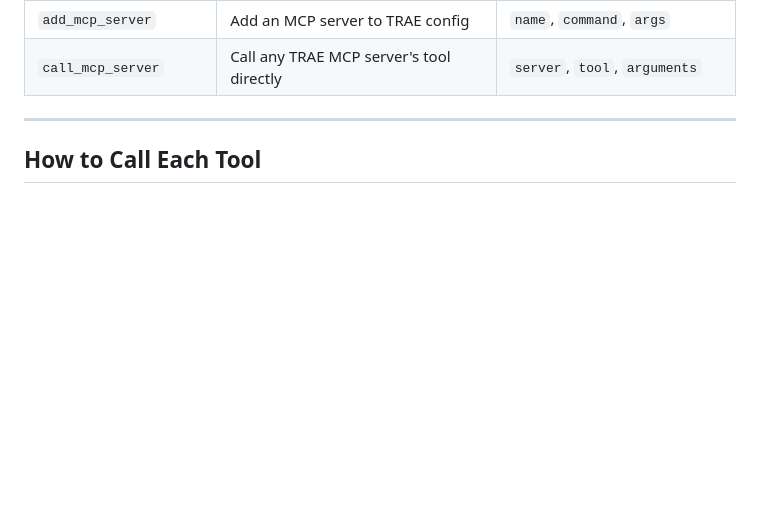
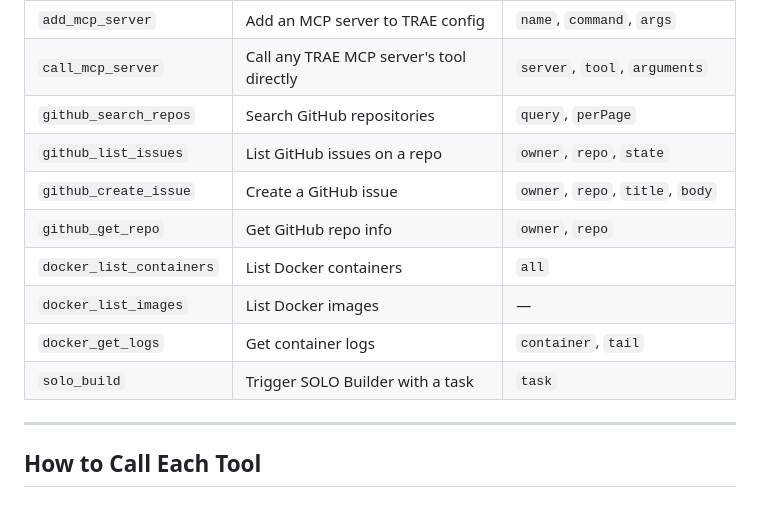
Before and after one commit to InServiceOfX/Trae-Openclaw-Integration, a Markdown page: openclaw-skill/SKILL.md, the part around the change. Rendered like a GitHub page; blank space fills up the shorter version.

Commit message:
docs: add GitHub, Docker, SOLO build tools to SKILL.md

```diff
--- a/openclaw-skill/SKILL.md
+++ b/openclaw-skill/SKILL.md
@@ -115,6 +115,14 @@ for attempt in range(5):
 | `list_mcp_servers` | List all TRAE MCP servers (User + Global) | — |
 | `add_mcp_server` | Add an MCP server to TRAE config | `name`, `command`, `args` |
 | `call_mcp_server` | Call any TRAE MCP server's tool directly | `server`, `tool`, `arguments` |
+| `github_search_repos` | Search GitHub repositories | `query`, `perPage` |
+| `github_list_issues` | List GitHub issues on a repo | `owner`, `repo`, `state` |
+| `github_create_issue` | Create a GitHub issue | `owner`, `repo`, `title`, `body` |
+| `github_get_repo` | Get GitHub repo info | `owner`, `repo` |
+| `docker_list_containers` | List Docker containers | `all` |
+| `docker_list_images` | List Docker images | — |
+| `docker_get_logs` | Get container logs | `container`, `tail` |
+| `solo_build` | Trigger SOLO Builder with a task | `task` |
 
 ---
 
```
